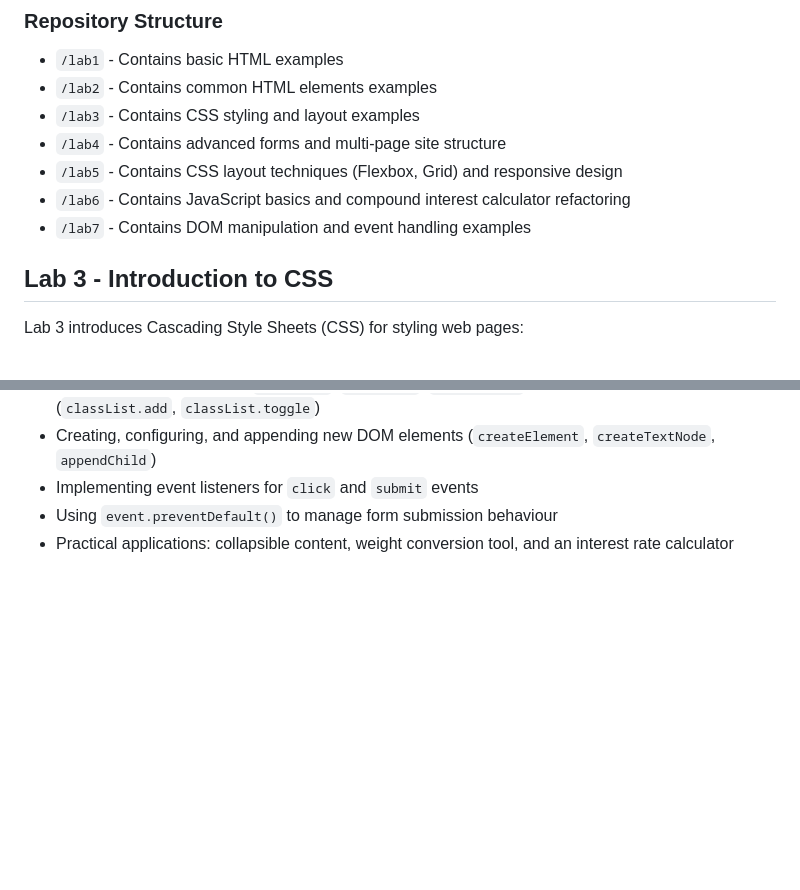
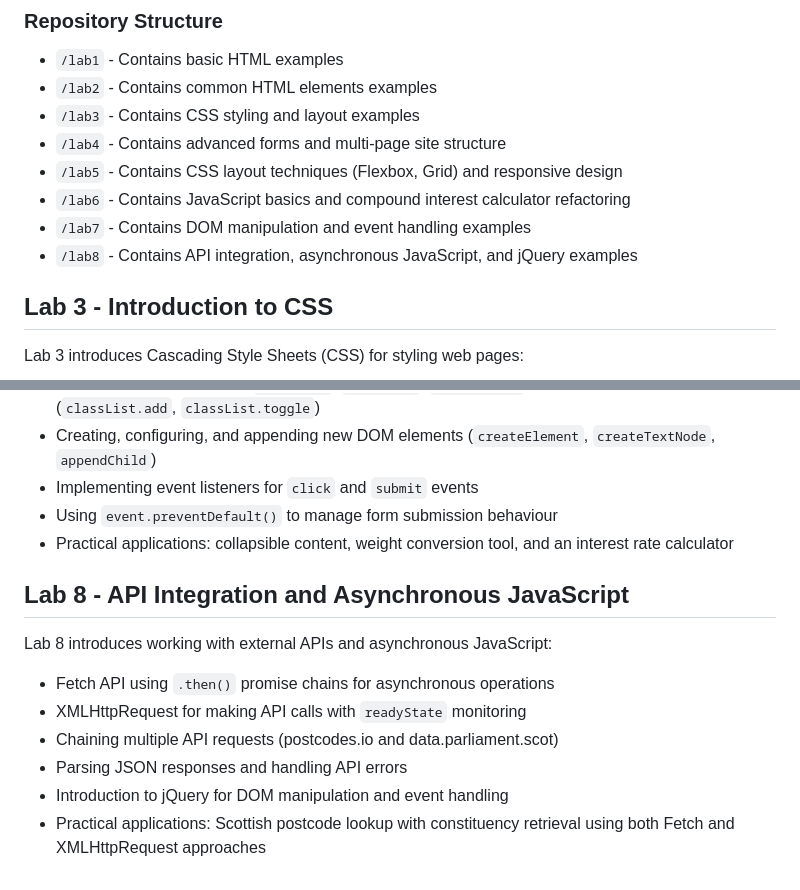
Before and after one commit to random-walkie/gasw_web_app_dev1, a Markdown page: README.md, 2 parts joined by grey strips. Drawn GitHub-style; blank space fills up the shorter version.

Commit message:
Add Lab 8 section to README
Signed-off-by: random-walkie <26143642+random-walkie@users.noreply.github.com>

```diff
--- a/README.md
+++ b/README.md
@@ -28,6 +28,7 @@ Lab 2 covers fundamental HTML elements:
 - `/lab5` - Contains CSS layout techniques (Flexbox, Grid) and responsive design
 - `/lab6` - Contains JavaScript basics and compound interest calculator refactoring
 - `/lab7` - Contains DOM manipulation and event handling examples
+- `/lab8` - Contains API integration, asynchronous JavaScript, and jQuery examples
 
 ## Lab 3 - Introduction to CSS
 
@@ -79,3 +80,15 @@ Lab 7 focuses on interacting with the web page using the Document Object Model (
 - Implementing event listeners for `click` and `submit` events
 - Using `event.preventDefault()` to manage form submission behaviour
 - Practical applications: collapsible content, weight conversion tool, and an interest rate calculator
+
+## Lab 8 - API Integration and Asynchronous JavaScript
+
+Lab 8 introduces working with external APIs and asynchronous JavaScript:
+
+- Fetch API using `.then()` promise chains for asynchronous operations
+- XMLHttpRequest for making API calls with `readyState` monitoring
+- Chaining multiple API requests (postcodes.io and data.parliament.scot)
+- Parsing JSON responses and handling API errors
+- Introduction to jQuery for DOM manipulation and event handling
+- Practical applications: Scottish postcode lookup with constituency retrieval using both Fetch and XMLHttpRequest
+  approaches
```
